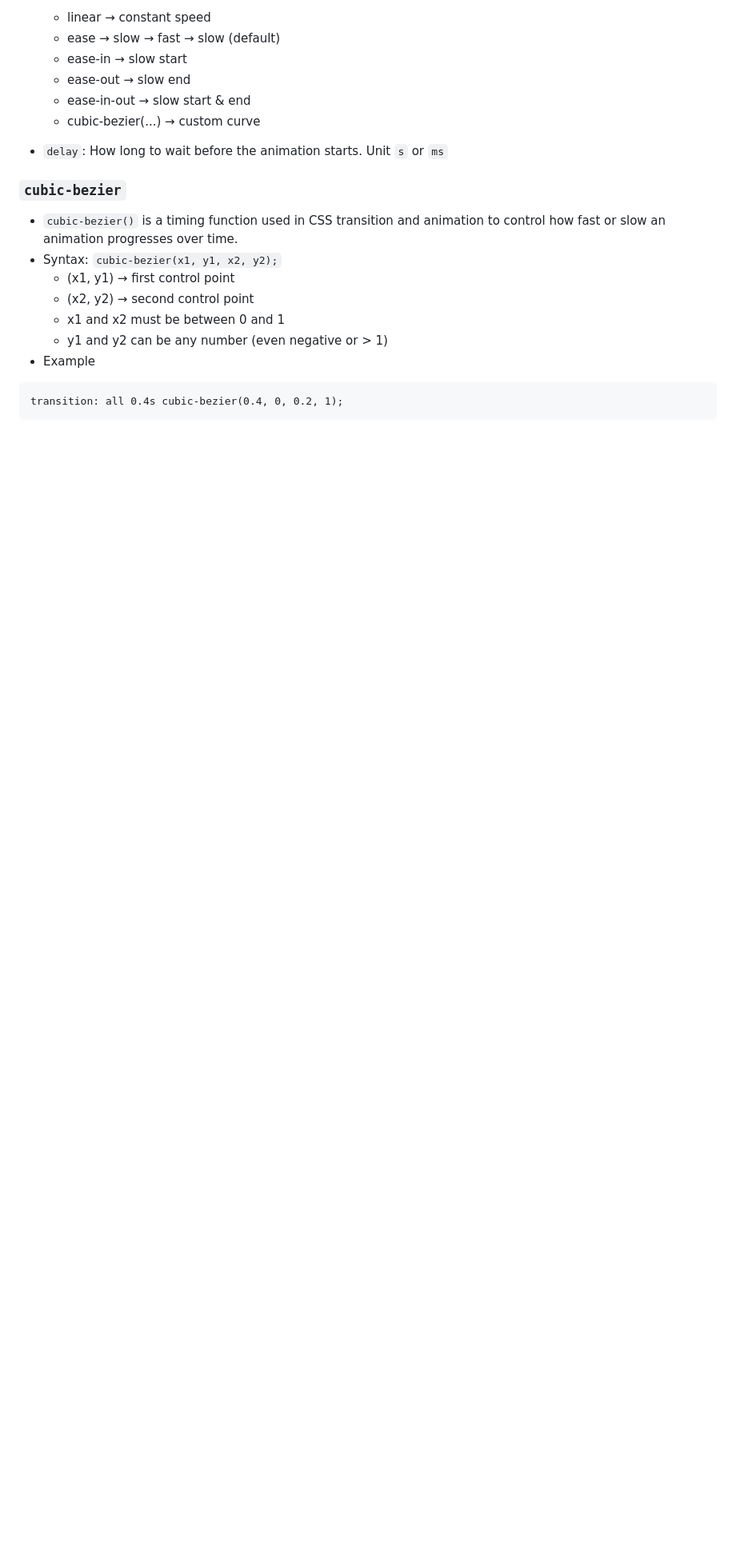
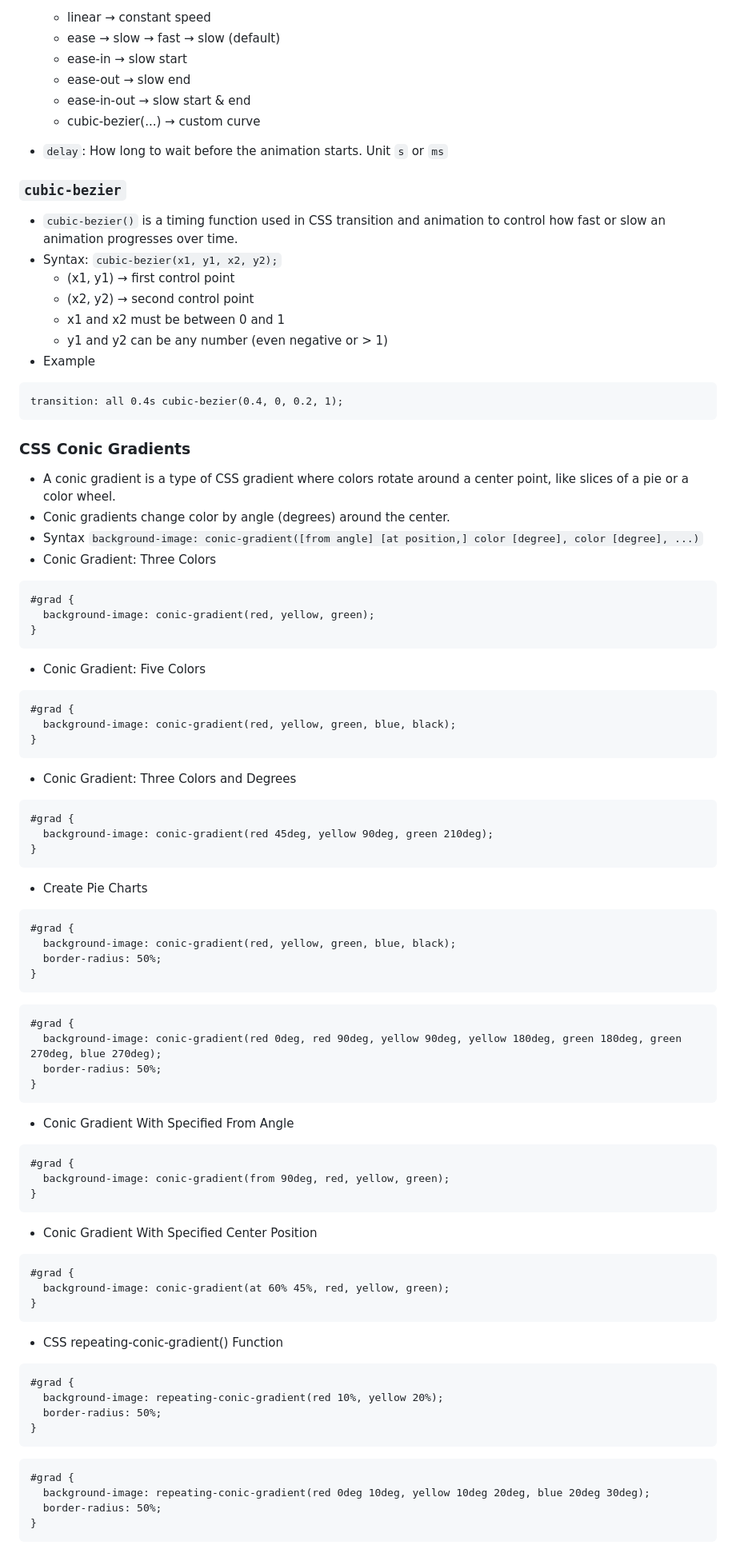
Before and after one commit to SonDA-22011995/udemy_css_course, a Markdown page: README.md, the part around one of its changes. Shown at 80% size. Drawn GitHub-style; blank space fills up the shorter version.

Commit message:
CSS Conic Gradients

````diff
--- a/README.md
+++ b/README.md
@@ -2229,3 +2230,81 @@ transition-duration: 0.5s;
 ```
 transition: all 0.4s cubic-bezier(0.4, 0, 0.2, 1);
 ```
+
+### CSS Conic Gradients
+
+- A conic gradient is a type of CSS gradient where colors rotate around a center point, like slices of a pie or a color wheel.
+- Conic gradients change color by angle (degrees) around the center.
+- Syntax
+  `background-image: conic-gradient([from angle] [at position,] color [degree], color [degree], ...)`
+- Conic Gradient: Three Colors
+
+```
+#grad {
+  background-image: conic-gradient(red, yellow, green);
+}
+```
+
+- Conic Gradient: Five Colors
+
+```
+#grad {
+  background-image: conic-gradient(red, yellow, green, blue, black);
+}
+```
+
+- Conic Gradient: Three Colors and Degrees
+
+```
+#grad {
+  background-image: conic-gradient(red 45deg, yellow 90deg, green 210deg);
+}
+```
+
+- Create Pie Charts
+
+```
+#grad {
+  background-image: conic-gradient(red, yellow, green, blue, black);
+  border-radius: 50%;
+}
+```
+
+```
+#grad {
+  background-image: conic-gradient(red 0deg, red 90deg, yellow 90deg, yellow 180deg, green 180deg, green 270deg, blue 270deg);
+  border-radius: 50%;
+}
+```
+
+- Conic Gradient With Specified From Angle
+
+```
+#grad {
+  background-image: conic-gradient(from 90deg, red, yellow, green);
+}
+```
+
+- Conic Gradient With Specified Center Position
+
+```
+#grad {
+  background-image: conic-gradient(at 60% 45%, red, yellow, green);
+}
+```
+
+- CSS repeating-conic-gradient() Function
+
+```
+#grad {
+  background-image: repeating-conic-gradient(red 10%, yellow 20%);
+  border-radius: 50%;
+}
+```
+
+```
+#grad {
+  background-image: repeating-conic-gradient(red 0deg 10deg, yellow 10deg 20deg, blue 20deg 30deg);
+  border-radius: 50%;
+}
+```
````
Also changed, not shown: other parts of README.md (+1 -0 lines).
